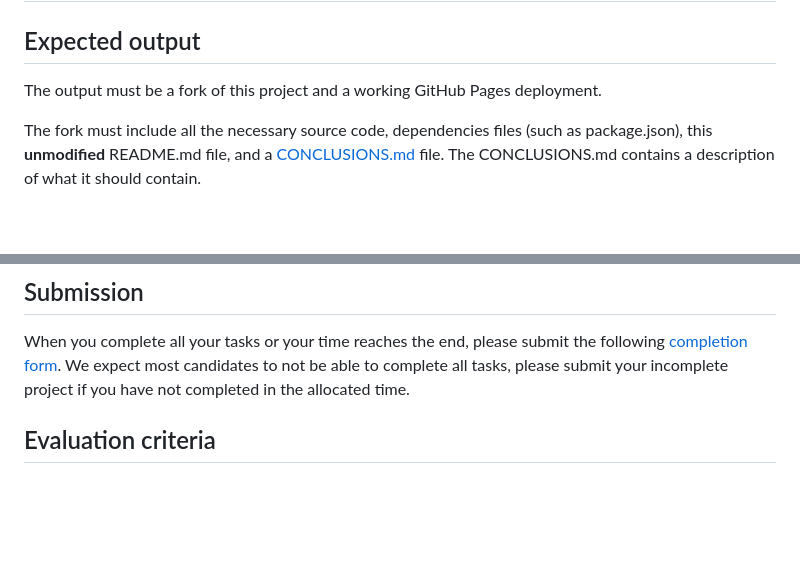
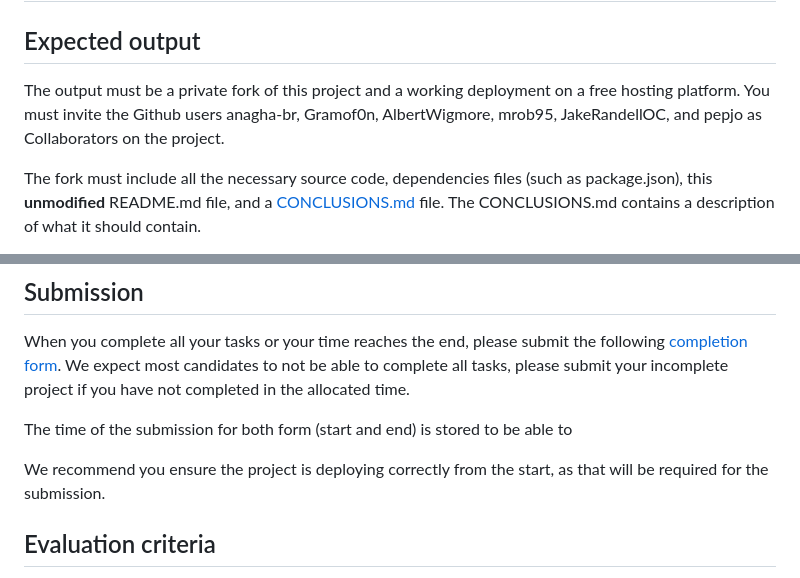
Before and after one commit to anagha-br/front-end-challenge-01, a Markdown page: README.md, 2 parts joined by grey strips. Rendered like a GitHub page; blank space fills up the shorter version.

Commit message:
feat: Improve readme

```diff
--- a/README.md
+++ b/README.md
@@ -1,7 +1,7 @@
 # Front-End Challenge Project
 
 ## Expected output
-The output must be a fork of this project and a working GitHub Pages deployment.
+The output must be a private fork of this project and a working deployment on a free hosting platform. You must invite the Github users anagha-br, Gramof0n, AlbertWigmore, mrob95, JakeRandellOC, and pepjo as Collaborators on the project.
 
 The fork must include all the necessary source code, dependencies files (such as package.json), this **unmodified** README.md file, and a [CONCLUSIONS.md](./CONCLUSIONS.md) file. The CONCLUSIONS.md contains a description of what it should contain.
 
@@ -10,6 +10,10 @@ The project must be completed in any framework supported by Astro (Astro templat
 ## Submission
 
 When you complete all your tasks or your time reaches the end, please submit the following [completion form](https://forms.gle/MQxaFd1s2DS2qqiC8). We expect most candidates to not be able to complete all tasks, please submit your incomplete project if you have not completed in the allocated time.
+
+The time of the submission for both form (start and end) is stored to be able to
+
+We recommend you ensure the project is deploying correctly from the start, as that will be required for the submission.
 
 ## Evaluation criteria
 - The GitHub pages deployment works correctly. We encourage you to check before the submission time that everything works as expected to prevent last minute issues.
```
